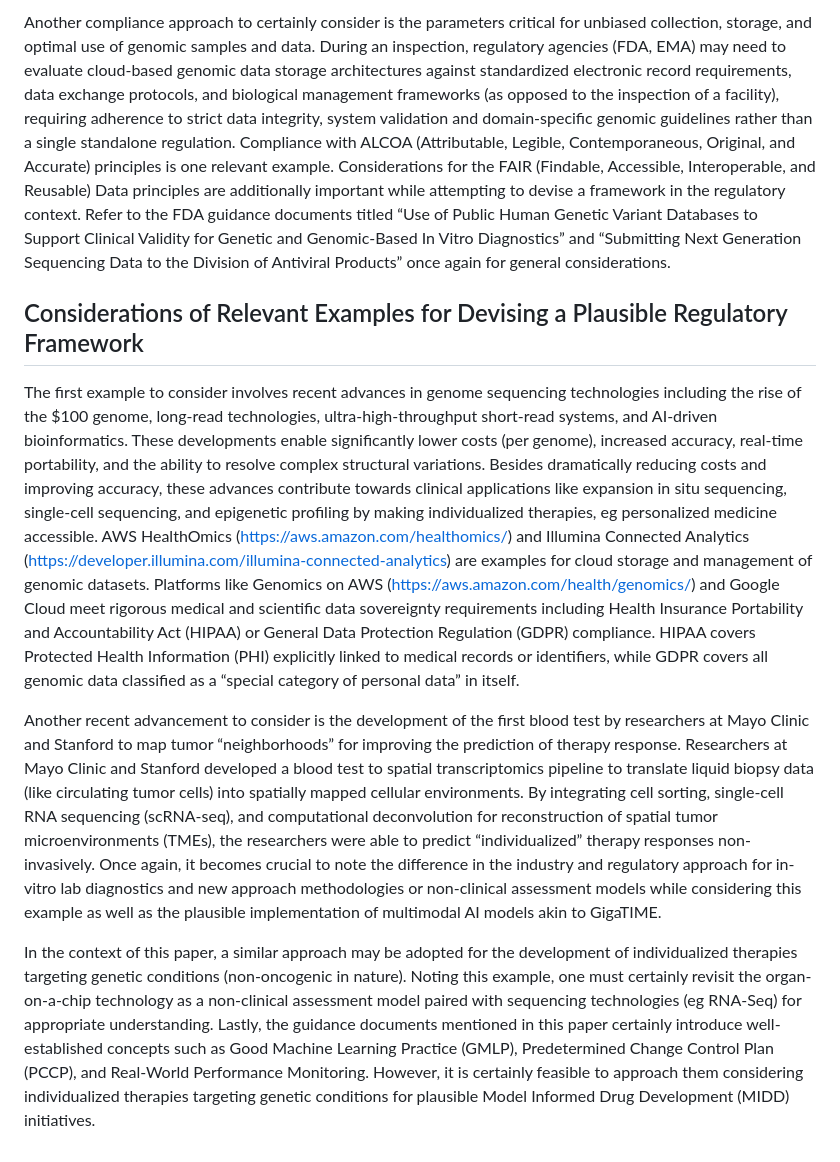
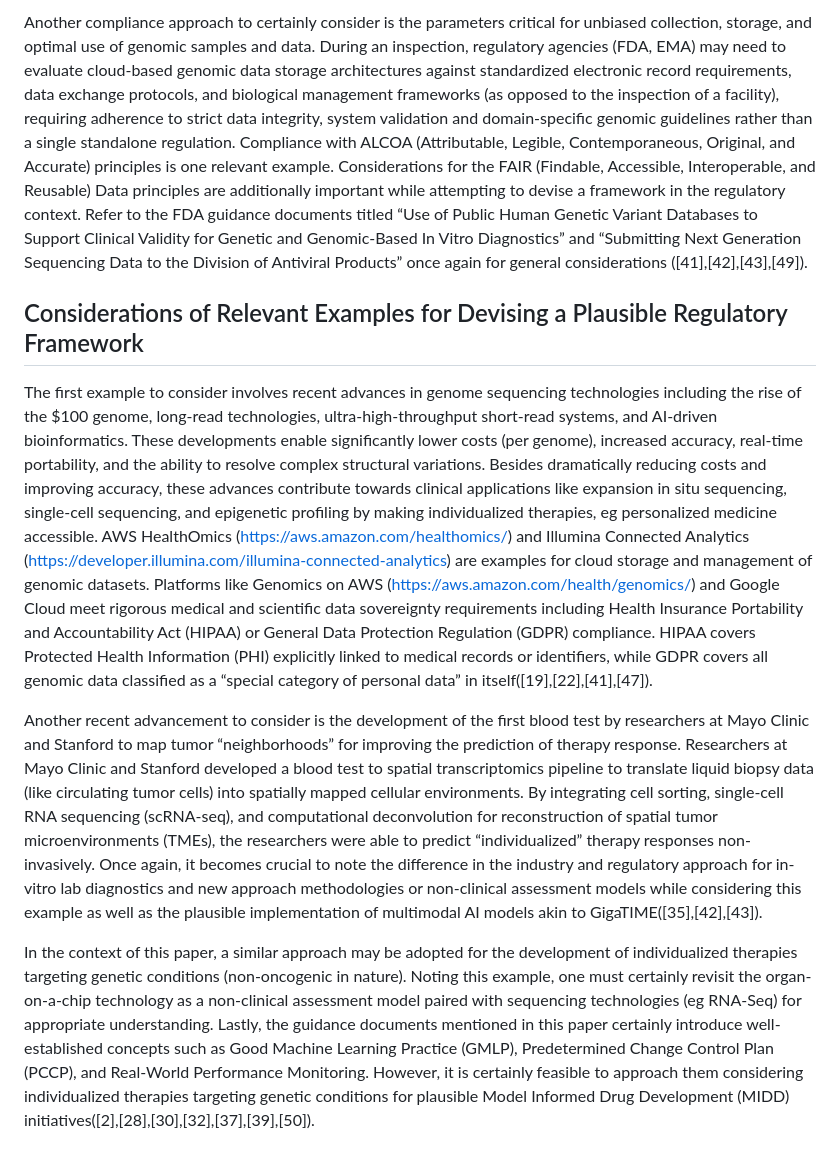
Before and after one commit to havaldar-sketch/A-Plausible-Regulatory-Framework-for-Individualized-Therapies-Targeting-Specific-Genetic-Conditions, a Markdown page: README.md, the part around one of its changes. Drawn GitHub-style.

```diff
--- a/README.md
+++ b/README.md
@@ -18,10 +18,10 @@ In appropriate alignment with current industry trends and patterns, the European
 
-Another compliance approach to certainly consider is the parameters critical for unbiased collection, storage, and optimal use of genomic samples and data. During an inspection, regulatory agencies (FDA, EMA) may need to evaluate cloud-based genomic data storage architectures against standardized electronic record requirements, data exchange protocols, and biological management frameworks (as opposed to the inspection of a facility), requiring adherence to strict data integrity, system validation and domain-specific genomic guidelines rather than a single standalone regulation. Compliance with ALCOA (Attributable, Legible, Contemporaneous, Original, and Accurate) principles is one relevant example. Considerations for the FAIR (Findable, Accessible, Interoperable, and Reusable) Data principles are additionally important while attempting to devise a framework in the regulatory context. Refer to the FDA guidance documents titled “Use of Public Human Genetic Variant Databases to Support Clinical Validity for Genetic and Genomic-Based In Vitro Diagnostics” and “Submitting Next Generation Sequencing Data to the Division of Antiviral Products” once again for general considerations.
+Another compliance approach to certainly consider is the parameters critical for unbiased collection, storage, and optimal use of genomic samples and data. During an inspection, regulatory agencies (FDA, EMA) may need to evaluate cloud-based genomic data storage architectures against standardized electronic record requirements, data exchange protocols, and biological management frameworks (as opposed to the inspection of a facility), requiring adherence to strict data integrity, system validation and domain-specific genomic guidelines rather than a single standalone regulation. Compliance with ALCOA (Attributable, Legible, Contemporaneous, Original, and Accurate) principles is one relevant example. Considerations for the FAIR (Findable, Accessible, Interoperable, and Reusable) Data principles are additionally important while attempting to devise a framework in the regulatory context. Refer to the FDA guidance documents titled “Use of Public Human Genetic Variant Databases to Support Clinical Validity for Genetic and Genomic-Based In Vitro Diagnostics” and “Submitting Next Generation Sequencing Data to the Division of Antiviral Products” once again for general considerations ([41],[42],[43],[49]).
 
 ## Considerations of Relevant Examples for Devising a Plausible Regulatory Framework
 
-The first example to consider involves recent advances in genome sequencing technologies including the rise of the $100 genome, long-read technologies, ultra-high-throughput short-read systems, and AI-driven bioinformatics. These developments enable significantly lower costs (per genome), increased accuracy, real-time portability, and the ability to resolve complex structural variations. Besides dramatically reducing costs and improving accuracy, these advances contribute towards clinical applications like expansion in situ sequencing, single-cell sequencing, and epigenetic profiling by making individualized therapies, eg personalized medicine accessible. AWS HealthOmics (https://aws.amazon.com/healthomics/) and Illumina Connected Analytics (https://developer.illumina.com/illumina-connected-analytics) are examples for cloud storage and management of genomic datasets. Platforms like Genomics on AWS (https://aws.amazon.com/health/genomics/) and Google Cloud meet rigorous medical and scientific data sovereignty requirements including Health Insurance Portability and Accountability Act (HIPAA) or General Data Protection Regulation (GDPR) compliance. HIPAA covers Protected Health Information (PHI) explicitly linked to medical records or identifiers, while GDPR covers all genomic data classified as a “special category of personal data” in itself.
+The first example to consider involves recent advances in genome sequencing technologies including the rise of the $100 genome, long-read technologies, ultra-high-throughput short-read systems, and AI-driven bioinformatics. These developments enable significantly lower costs (per genome), increased accuracy, real-time portability, and the ability to resolve complex structural variations. Besides dramatically reducing costs and improving accuracy, these advances contribute towards clinical applications like expansion in situ sequencing, single-cell sequencing, and epigenetic profiling by making individualized therapies, eg personalized medicine accessible. AWS HealthOmics (https://aws.amazon.com/healthomics/) and Illumina Connected Analytics (https://developer.illumina.com/illumina-connected-analytics) are examples for cloud storage and management of genomic datasets. Platforms like Genomics on AWS (https://aws.amazon.com/health/genomics/) and Google Cloud meet rigorous medical and scientific data sovereignty requirements including Health Insurance Portability and Accountability Act (HIPAA) or General Data Protection Regulation (GDPR) compliance. HIPAA covers Protected Health Information (PHI) explicitly linked to medical records or identifiers, while GDPR covers all genomic data classified as a “special category of personal data” in itself([19],[22],[41],[47]).
 
-Another recent advancement to consider is the development of the first blood test by researchers at Mayo Clinic and Stanford to map tumor “neighborhoods” for improving the prediction of therapy response. Researchers at Mayo Clinic and Stanford developed a blood test to spatial transcriptomics pipeline to translate liquid biopsy data (like circulating tumor cells) into spatially mapped cellular environments. By integrating cell sorting, single-cell RNA sequencing (scRNA-seq), and computational deconvolution for reconstruction of spatial tumor microenvironments (TMEs), the researchers were able to predict “individualized” therapy responses non-invasively. Once again, it becomes crucial to note the difference in the industry and regulatory approach for in-vitro lab diagnostics and new approach methodologies or non-clinical assessment models while considering this example as well as the plausible implementation of multimodal AI models akin to GigaTIME.
+Another recent advancement to consider is the development of the first blood test by researchers at Mayo Clinic and Stanford to map tumor “neighborhoods” for improving the prediction of therapy response. Researchers at Mayo Clinic and Stanford developed a blood test to spatial transcriptomics pipeline to translate liquid biopsy data (like circulating tumor cells) into spatially mapped cellular environments. By integrating cell sorting, single-cell RNA sequencing (scRNA-seq), and computational deconvolution for reconstruction of spatial tumor microenvironments (TMEs), the researchers were able to predict “individualized” therapy responses non-invasively. Once again, it becomes crucial to note the difference in the industry and regulatory approach for in-vitro lab diagnostics and new approach methodologies or non-clinical assessment models while considering this example as well as the plausible implementation of multimodal AI models akin to GigaTIME([35],[42],[43]).
 
-In the context of this paper, a similar approach may be adopted for the development of individualized therapies targeting genetic conditions (non-oncogenic in nature). Noting this example, one must certainly revisit the organ-on-a-chip technology as a non-clinical assessment model paired with sequencing technologies (eg RNA-Seq) for appropriate understanding. Lastly, the guidance documents mentioned in this paper certainly introduce well-established concepts such as Good Machine Learning Practice (GMLP), Predetermined Change Control Plan (PCCP), and Real-World Performance Monitoring. However, it is certainly feasible to approach them considering individualized therapies targeting genetic conditions for plausible Model Informed Drug Development (MIDD) initiatives.
+In the context of this paper, a similar approach may be adopted for the development of individualized therapies targeting genetic conditions (non-oncogenic in nature). Noting this example, one must certainly revisit the organ-on-a-chip technology as a non-clinical assessment model paired with sequencing technologies (eg RNA-Seq) for appropriate understanding. Lastly, the guidance documents mentioned in this paper certainly introduce well-established concepts such as Good Machine Learning Practice (GMLP), Predetermined Change Control Plan (PCCP), and Real-World Performance Monitoring. However, it is certainly feasible to approach them considering individualized therapies targeting genetic conditions for plausible Model Informed Drug Development (MIDD) initiatives([2],[28],[30],[32],[37],[39],[50]).
```
Also changed, not shown: other parts of README.md (+6 -6 lines).
